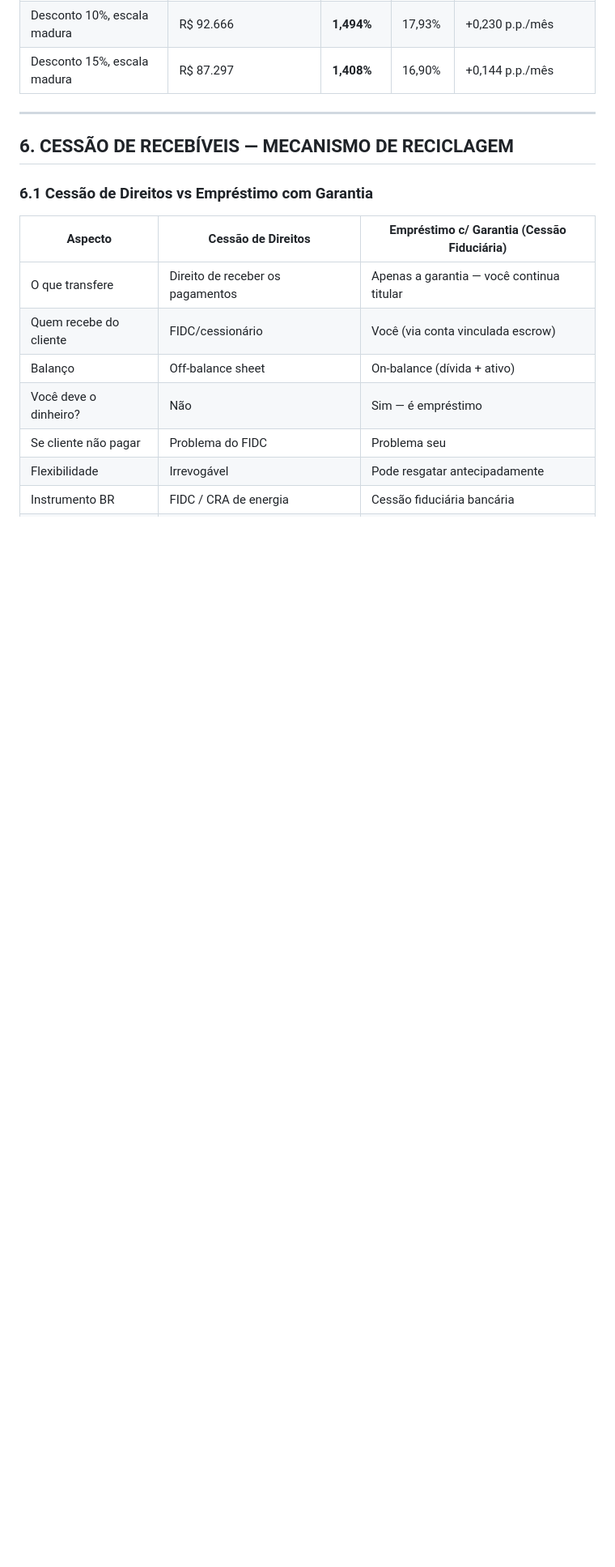
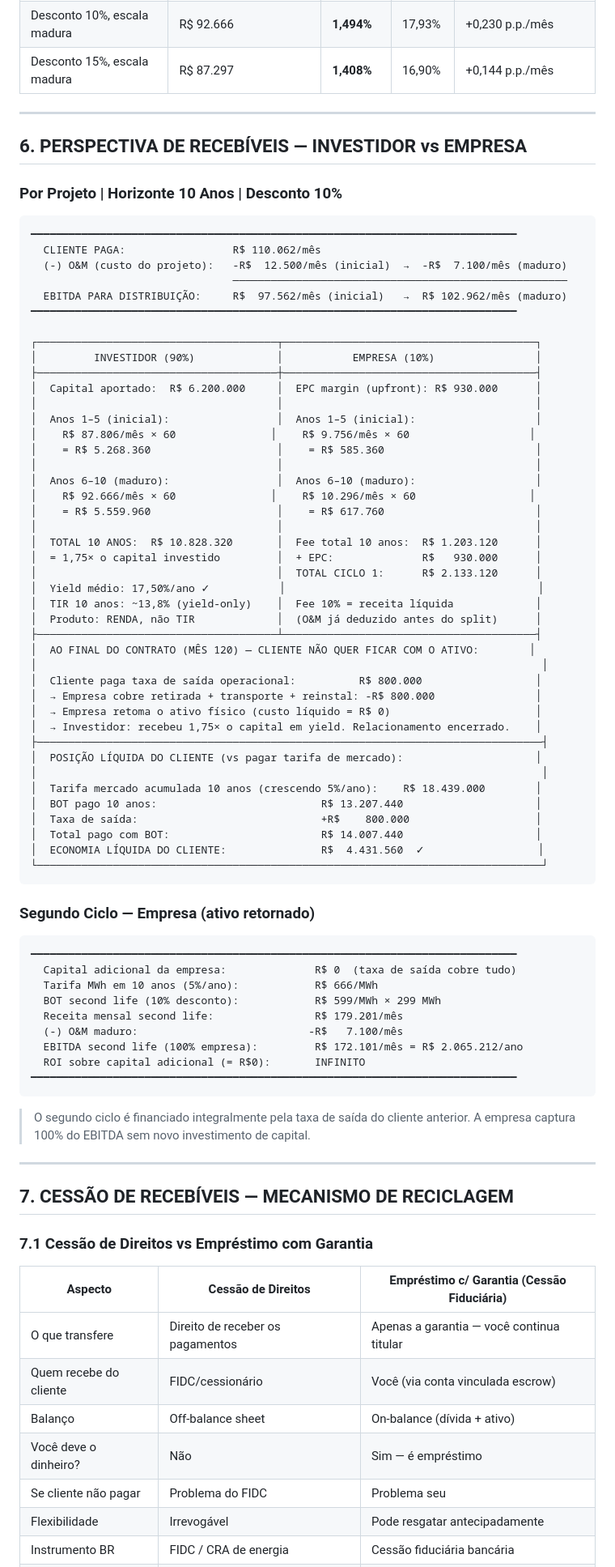
Before and after one commit to julianoper-creator/BessSimulator, a Markdown page: docs/plano-de-negocios-crescimento-7-anos.md, the part around one of its changes. Shown at 81% size. Drawn GitHub-style; blank space fills up the shorter version.

````diff
--- a/docs/plano-de-negocios-crescimento-7-anos.md
+++ b/docs/plano-de-negocios-crescimento-7-anos.md
@@ -187,9 +191,77 @@ Mesmo com spread modesto sobre CDI+3%, o investidor BOT recebe:
 
 ---
 
-## 6. CESSÃO DE RECEBÍVEIS — MECANISMO DE RECICLAGEM
+## 6. PERSPECTIVA DE RECEBÍVEIS — INVESTIDOR vs EMPRESA
 
-### 6.1 Cessão de Direitos vs Empréstimo com Garantia
+### Por Projeto | Horizonte 10 Anos | Desconto 10%
+
+```
+━━━━━━━━━━━━━━━━━━━━━━━━━━━━━━━━━━━━━━━━━━━━━━━━━━━━━━━━━━━━━━━━━━━━━━━━━━━━━
+  CLIENTE PAGA:                 R$ 110.062/mês
+  (-) O&M (custo do projeto):   -R$  12.500/mês (inicial)  →  -R$  7.100/mês (maduro)
+                                ─────────────────────────────────────────────────────
+  EBITDA PARA DISTRIBUIÇÃO:     R$  97.562/mês (inicial)   →  R$ 102.962/mês (maduro)
+━━━━━━━━━━━━━━━━━━━━━━━━━━━━━━━━━━━━━━━━━━━━━━━━━━━━━━━━━━━━━━━━━━━━━━━━━━━━━
+
+┌──────────────────────────────────────┬────────────────────────────────────────┐
+│         INVESTIDOR (90%)             │           EMPRESA (10%)                │
+├──────────────────────────────────────┼────────────────────────────────────────┤
+│  Capital aportado:  R$ 6.200.000     │  EPC margin (upfront): R$ 930.000      │
+│                                      │                                        │
+│  Anos 1–5 (inicial):                 │  Anos 1–5 (inicial):                   │
+│    R$ 87.806/mês × 60               │    R$ 9.756/mês × 60                   │
+│    = R$ 5.268.360                    │    = R$ 585.360                        │
+│                                      │                                        │
+│  Anos 6–10 (maduro):                 │  Anos 6–10 (maduro):                   │
+│    R$ 92.666/mês × 60               │    R$ 10.296/mês × 60                  │
+│    = R$ 5.559.960                    │    = R$ 617.760                        │
+│                                      │                                        │
+│  TOTAL 10 ANOS:  R$ 10.828.320       │  Fee total 10 anos:  R$ 1.203.120      │
+│  = 1,75× o capital investido         │  + EPC:              R$   930.000      │
+│                                      │  TOTAL CICLO 1:      R$ 2.133.120      │
+│  Yield médio: 17,50%/ano ✓           │                                        │
+│  TIR 10 anos: ~13,8% (yield-only)    │  Fee 10% = receita líquida             │
+│  Produto: RENDA, não TIR             │  (O&M já deduzido antes do split)      │
+├──────────────────────────────────────┴────────────────────────────────────────┤
+│  AO FINAL DO CONTRATO (MÊS 120) — CLIENTE NÃO QUER FICAR COM O ATIVO:        │
+│                                                                                │
+│  Cliente paga taxa de saída operacional:          R$ 800.000                  │
+│  → Empresa cobre retirada + transporte + reinstal: -R$ 800.000                │
+│  → Empresa retoma o ativo físico (custo líquido = R$ 0)                       │
+│  → Investidor: recebeu 1,75× o capital em yield. Relacionamento encerrado.    │
+├────────────────────────────────────────────────────────────────────────────────┤
+│  POSIÇÃO LÍQUIDA DO CLIENTE (vs pagar tarifa de mercado):                     │
+│                                                                                │
+│  Tarifa mercado acumulada 10 anos (crescendo 5%/ano):    R$ 18.439.000        │
+│  BOT pago 10 anos:                          R$ 13.207.440                     │
+│  Taxa de saída:                             +R$    800.000                    │
+│  Total pago com BOT:                        R$ 14.007.440                     │
+│  ECONOMIA LÍQUIDA DO CLIENTE:               R$  4.431.560  ✓                  │
+└────────────────────────────────────────────────────────────────────────────────┘
+```
+
+### Segundo Ciclo — Empresa (ativo retornado)
+
+```
+━━━━━━━━━━━━━━━━━━━━━━━━━━━━━━━━━━━━━━━━━━━━━━━━━━━━━━━━━━━━━━━━━━━━━━━━━━━━━
+  Capital adicional da empresa:              R$ 0  (taxa de saída cobre tudo)
+  Tarifa MWh em 10 anos (5%/ano):            R$ 666/MWh
+  BOT second life (10% desconto):            R$ 599/MWh × 299 MWh
+  Receita mensal second life:                R$ 179.201/mês
+  (-) O&M maduro:                           -R$   7.100/mês
+  EBITDA second life (100% empresa):         R$ 172.101/mês = R$ 2.065.212/ano
+  ROI sobre capital adicional (= R$0):       INFINITO
+━━━━━━━━━━━━━━━━━━━━━━━━━━━━━━━━━━━━━━━━━━━━━━━━━━━━━━━━━━━━━━━━━━━━━━━━━━━━━
+```
+
+> O segundo ciclo é financiado integralmente pela taxa de saída do cliente anterior.
+> A empresa captura 100% do EBITDA sem novo investimento de capital.
+
+---
+
+## 7. CESSÃO DE RECEBÍVEIS — MECANISMO DE RECICLAGEM
+
+### 7.1 Cessão de Direitos vs Empréstimo com Garantia
 
 | Aspecto | **Cessão de Direitos** | **Empréstimo c/ Garantia (Cessão Fiduciária)** |
 |---------|----------------------|------------------------------------------------|
````
Also changed, not shown: other parts of docs/plano-de-negocios-crescimento-7-anos.md (+114 -118 lines).
